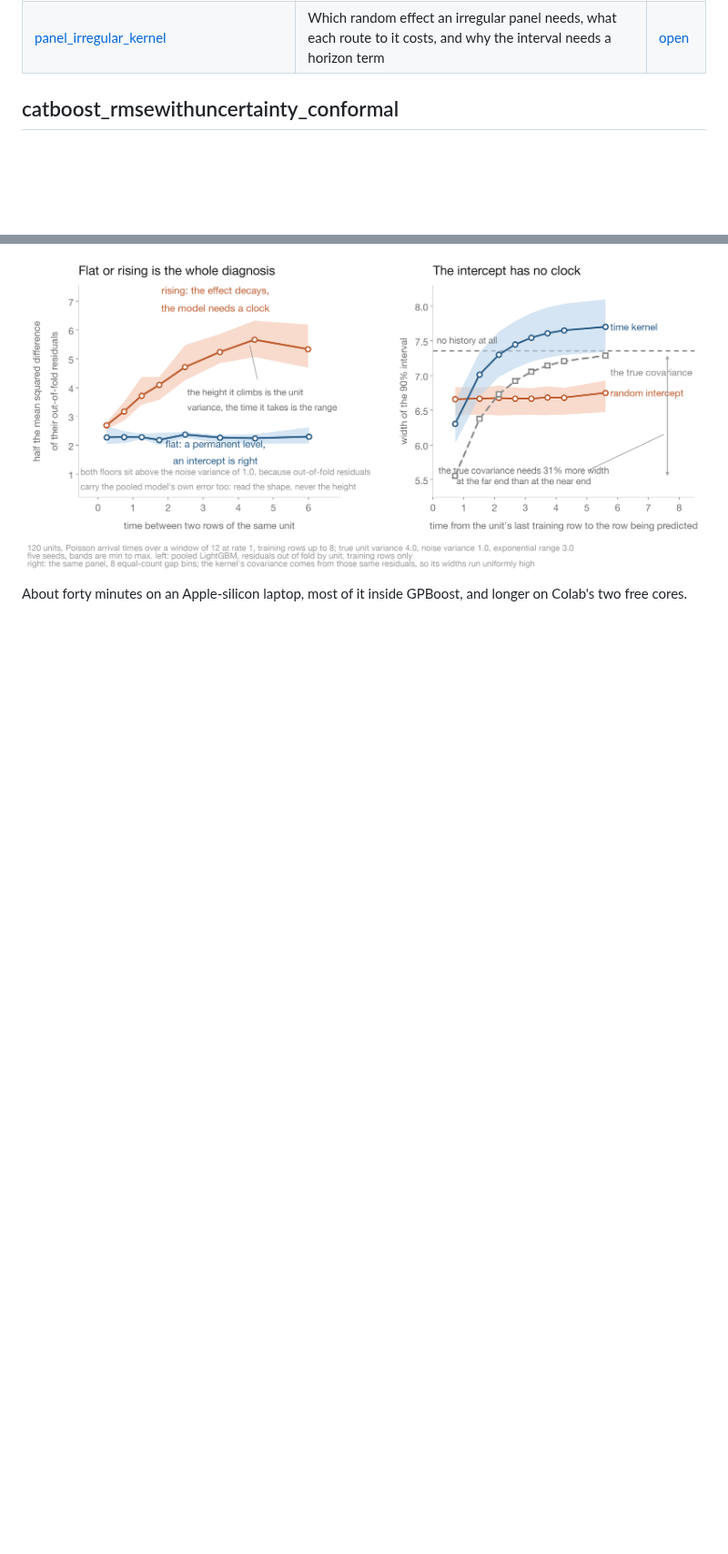
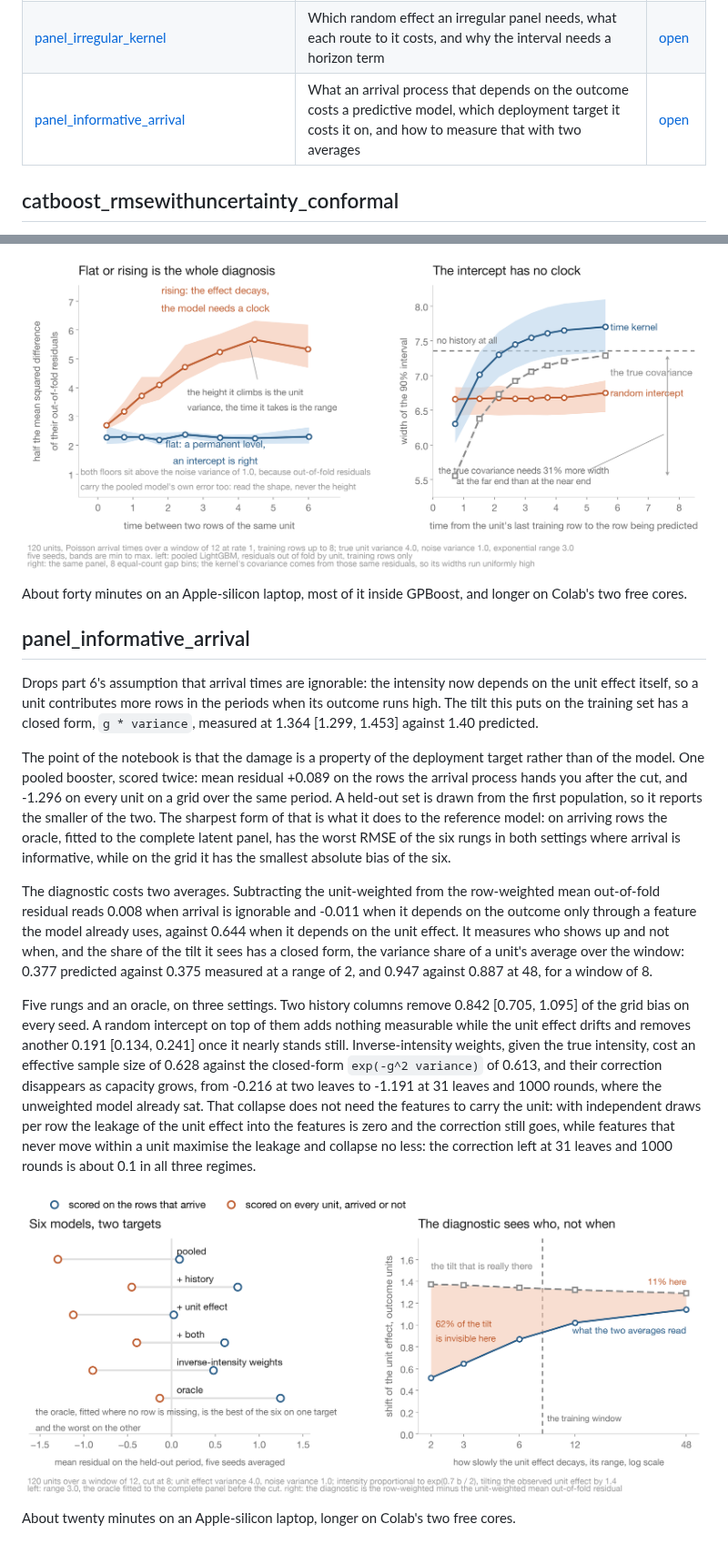
Before and after one commit to firefly1248/demo-notebooks, a Markdown page: README.md, 2 parts joined by grey strips. Shown at 91% size. Drawn GitHub-style; pictures changed too: figures/panel_informative_arrival.png (added); blank space fills up the shorter version.

Commit message:
Add the informative arrival notebook
Part 6 assumes arrival times are ignorable. Here the intensity depends on the
unit effect itself, so the same fitted model is right on the rows that arrive
and wrong on every unit over the same period, and which of the two you deploy
against decides how much the arrival process costs you. Five rungs and an
oracle on three settings, with the two-average diagnostic and its closed-form
blind spot.

Co-Authored-By: Claude Opus 5 <noreply@anthropic.com>

```diff
--- a/README.md
+++ b/README.md
@@ -13,6 +13,7 @@ from public URLs and runnable end to end in Colab.
 | [panel_pymc_hierarchical](notebooks/panel_pymc_hierarchical.ipynb) | Where a hierarchical Bayesian model gets its noise scale from, and why 90% coverage does not settle it | [open](https://colab.research.google.com/github/firefly1248/demo-notebooks/blob/main/notebooks/panel_pymc_hierarchical.ipynb) |
 | [score_sensitivity_venn_abers](notebooks/score_sensitivity_venn_abers.ipynb) | How large a week-over-week move in a propensity score has to be before it means anything, and whether a Venn-Abers interval tells you | [open](https://colab.research.google.com/github/firefly1248/demo-notebooks/blob/main/notebooks/score_sensitivity_venn_abers.ipynb) |
 | [panel_irregular_kernel](notebooks/panel_irregular_kernel.ipynb) | Which random effect an irregular panel needs, what each route to it costs, and why the interval needs a horizon term | [open](https://colab.research.google.com/github/firefly1248/demo-notebooks/blob/main/notebooks/panel_irregular_kernel.ipynb) |
+| [panel_informative_arrival](notebooks/panel_informative_arrival.ipynb) | What an arrival process that depends on the outcome costs a predictive model, which deployment target it costs it on, and how to measure that with two averages | [open](https://colab.research.google.com/github/firefly1248/demo-notebooks/blob/main/notebooks/panel_informative_arrival.ipynb) |
 
 ## catboost_rmsewithuncertainty_conformal
 
@@ -213,3 +214,40 @@ covariance assumption rather than to irregular arrival.
 
 About forty minutes on an Apple-silicon laptop, most of it inside GPBoost, and longer on
 Colab's two free cores.
+
+## panel_informative_arrival
+
+Drops part 6's assumption that arrival times are ignorable: the intensity now depends on the unit
+effect itself, so a unit contributes more rows in the periods when its outcome runs high. The tilt
+this puts on the training set has a closed form, `g * variance`, measured at 1.364 [1.299, 1.453]
+against 1.40 predicted.
+
+The point of the notebook is that the damage is a property of the deployment target rather than of
+the model. One pooled booster, scored twice: mean residual +0.089 on the rows the arrival process
+hands you after the cut, and -1.296 on every unit on a grid over the same period. A held-out set is
+drawn from the first population, so it reports the smaller of the two. The sharpest form of that is
+what it does to the reference model: on arriving rows the oracle, fitted to the complete latent
+panel, has the worst RMSE of the six rungs in both settings where arrival is informative, while on
+the grid it has the smallest absolute bias of the six.
+
+The diagnostic costs two averages. Subtracting the unit-weighted from the row-weighted mean
+out-of-fold residual reads 0.008 when arrival is ignorable and -0.011 when it depends on the outcome
+only through a feature the model already uses, against 0.644 when it depends on the unit effect. It
+measures who shows up and not when, and the share of the tilt it sees has a closed form, the
+variance share of a unit's average over the window: 0.377 predicted against 0.375 measured at a
+range of 2, and 0.947 against 0.887 at 48, for a window of 8.
+
+Five rungs and an oracle, on three settings. Two history columns remove 0.842 [0.705, 1.095] of the
+grid bias on every seed. A random intercept on top of them adds nothing measurable while the unit
+effect drifts and removes another 0.191 [0.134, 0.241] once it nearly stands still. Inverse-intensity
+weights, given the true intensity, cost an effective sample size of 0.628 against the closed-form
+`exp(-g^2 variance)` of 0.613, and their correction disappears as capacity grows, from -0.216 at two
+leaves to -1.191 at 31 leaves and 1000 rounds, where the unweighted model already sat. That collapse
+does not need the features to carry the unit: with independent draws per row the leakage of the unit
+effect into the features is zero and the correction still goes, while features that never move
+within a unit maximise the leakage and collapse no less: the correction left at 31 leaves and 1000
+rounds is about 0.1 in all three regimes.
+
+![the same model scored on two targets, and what the diagnostic can see](figures/panel_informative_arrival.png)
+
+About twenty minutes on an Apple-silicon laptop, longer on Colab's two free cores.
```
Also changed, not shown: 1 other file.
